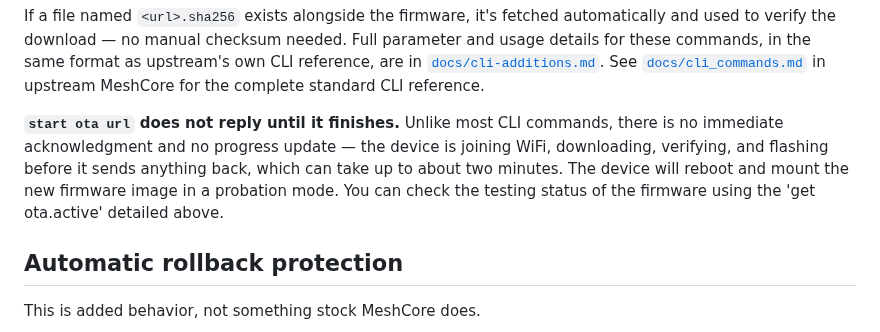
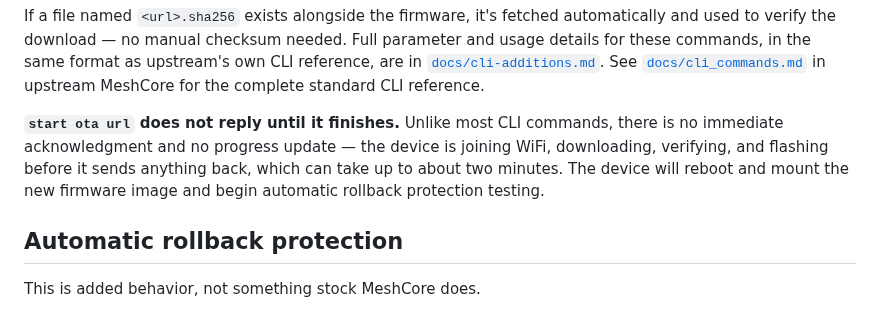
Before and after one commit to mobmesh/firmware, a Markdown page: README.md, the part around the change. Rendered like a GitHub page.

Commit message:
Update README with OTA command behavior details
Clarified the behavior of the 'start ota url' command regarding firmware testing and rollback protection.

```diff
--- a/README.md
+++ b/README.md
@@ -70,7 +70,7 @@ start ota url https://example.com/firmware/heltec_v4_repeater-v1.16.0.bin
 
 If a file named `<url>.sha256` exists alongside the firmware, it's fetched automatically and used to verify the download — no manual checksum needed. Full parameter and usage details for these commands, in the same format as upstream's own CLI reference, are in [`docs/cli-additions.md`](docs/cli-additions.md). See [`docs/cli_commands.md`](https://github.com/meshcore-dev/MeshCore/blob/main/docs/cli_commands.md) in upstream MeshCore for the complete standard CLI reference.
 
-**`start ota url` does not reply until it finishes.** Unlike most CLI commands, there is no immediate acknowledgment and no progress update — the device is joining WiFi, downloading, verifying, and flashing before it sends anything back, which can take up to about two minutes. The device will reboot and mount the new firmware image in a probation mode. You can check the testing status of the firmware using the 'get ota.active' detailed above.
+**`start ota url` does not reply until it finishes.** Unlike most CLI commands, there is no immediate acknowledgment and no progress update — the device is joining WiFi, downloading, verifying, and flashing before it sends anything back, which can take up to about two minutes. The device will reboot and mount the new firmware image and begin automatic rollback protection testing.
 
 ## Automatic rollback protection
 
```
